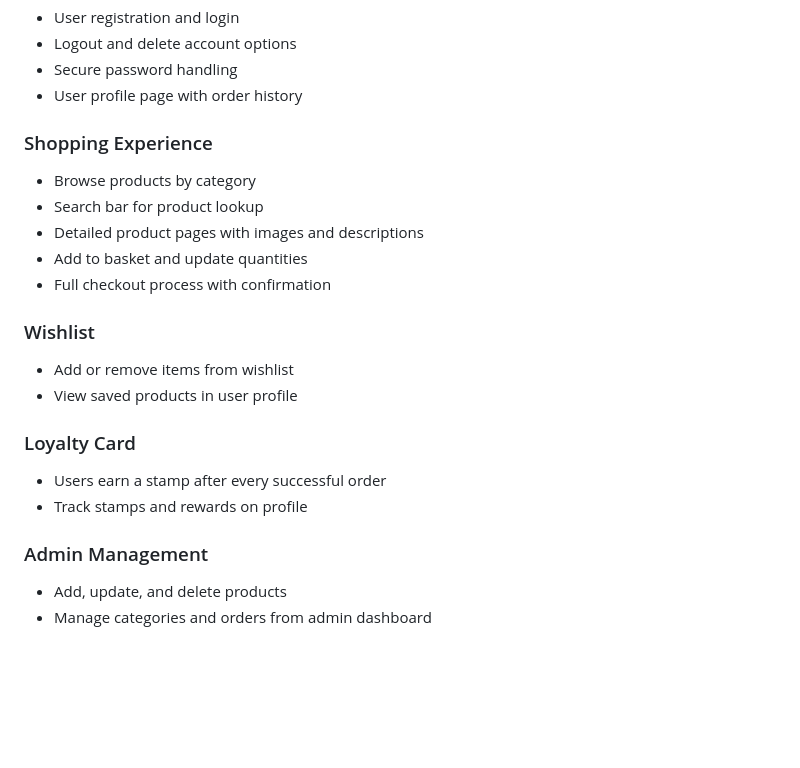
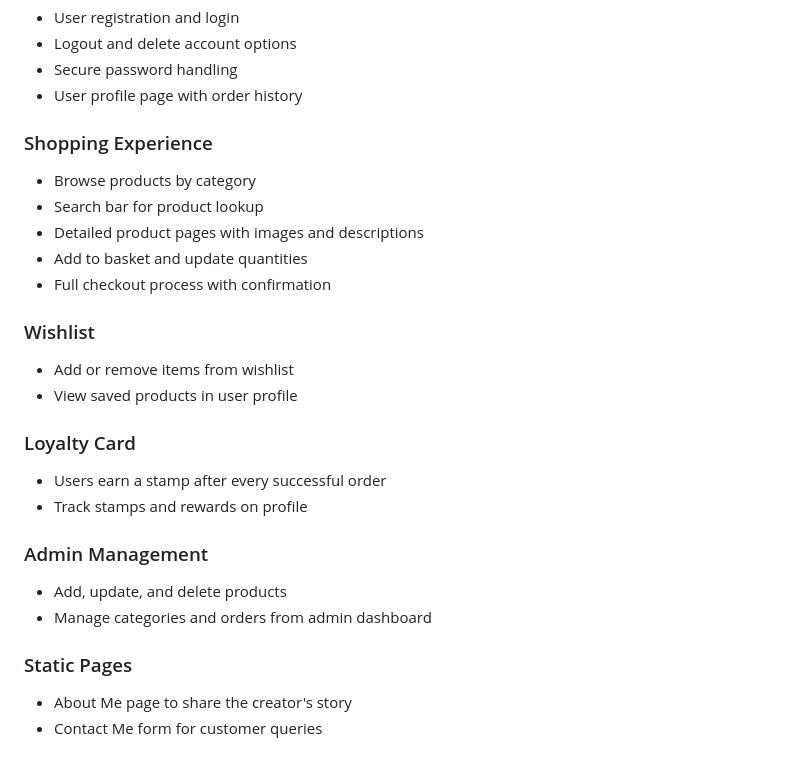
Before and after one commit to louisesykes198/Resin-Treasures, a Markdown page: README.md, the part around the change. GitHub-like rendering; blank space fills up the shorter version.

Commit message:
Added features for static pages for readme file

```diff
--- a/README.md
+++ b/README.md
@@ -100,14 +100,14 @@ This program is intended to expand with new features, including loyalty incentiv
 - Secure password handling
 - User profile page with order history
 
-###  Shopping Experience
+### Shopping Experience
 - Browse products by category
 - Search bar for product lookup
 - Detailed product pages with images and descriptions
 - Add to basket and update quantities
 - Full checkout process with confirmation
 
-###  Wishlist
+### Wishlist
 - Add or remove items from wishlist
 - View saved products in user profile
 
@@ -118,3 +118,7 @@ This program is intended to expand with new features, including loyalty incentiv
 ### Admin Management
 - Add, update, and delete products
 - Manage categories and orders from admin dashboard
+
+### Static Pages
+- About Me page to share the creator's story
+- Contact Me form for customer queries
```
